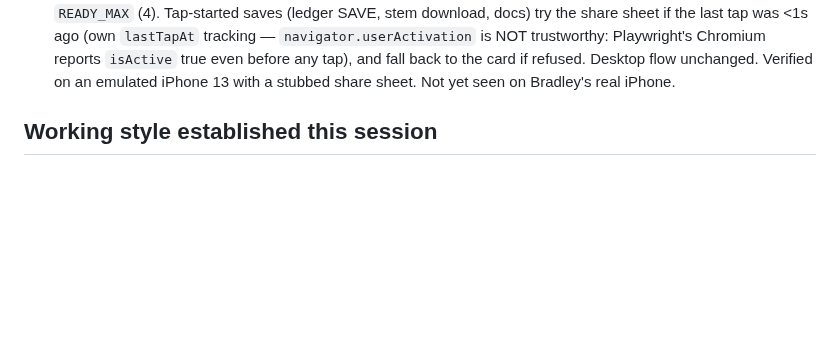
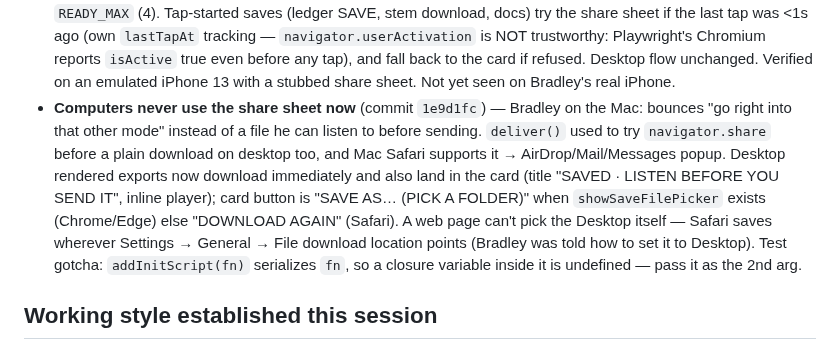
Before and after one commit to spalter9/spaltertech-site, a Markdown page: CLAUDE.md, the part around the change. Rendered like a GitHub page; blank space fills up the shorter version.

Commit message:
Note the desktop save change and the Safari download-location setting
Co-Authored-By: Claude Opus 5.5 <noreply@anthropic.com>
Claude-Session: https://claude.ai/code/session_01UZLHa231FR1hbNMw7ML2WE

```diff
--- a/CLAUDE.md
+++ b/CLAUDE.md
@@ -515,6 +515,19 @@ real secrets there. `.wrangler/` (local D1 state) is also gitignored.
   to the card if refused. Desktop flow unchanged. Verified on an
   emulated iPhone 13 with a stubbed share sheet. Not yet seen on
   Bradley's real iPhone.
+- **Computers never use the share sheet now** (commit `1e9d1fc`) —
+  Bradley on the Mac: bounces "go right into that other mode" instead
+  of a file he can listen to before sending. `deliver()` used to try
+  `navigator.share` before a plain download on desktop too, and Mac
+  Safari supports it → AirDrop/Mail/Messages popup. Desktop rendered
+  exports now download immediately and also land in the card (title
+  "SAVED · LISTEN BEFORE YOU SEND IT", inline player); card button is
+  "SAVE AS… (PICK A FOLDER)" when `showSaveFilePicker` exists
+  (Chrome/Edge) else "DOWNLOAD AGAIN" (Safari). A web page can't pick
+  the Desktop itself — Safari saves wherever Settings → General → File
+  download location points (Bradley was told how to set it to
+  Desktop). Test gotcha: `addInitScript(fn)` serializes `fn`, so a
+  closure variable inside it is undefined — pass it as the 2nd arg.
 
 ## Working style established this session
 
```
